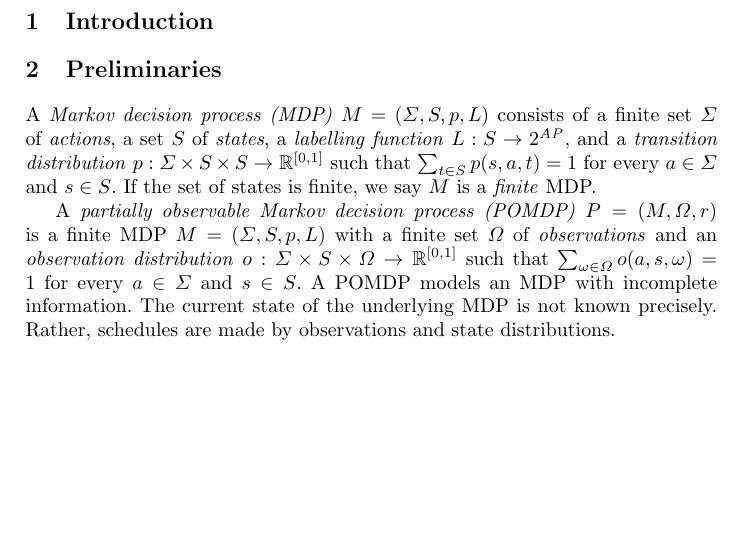
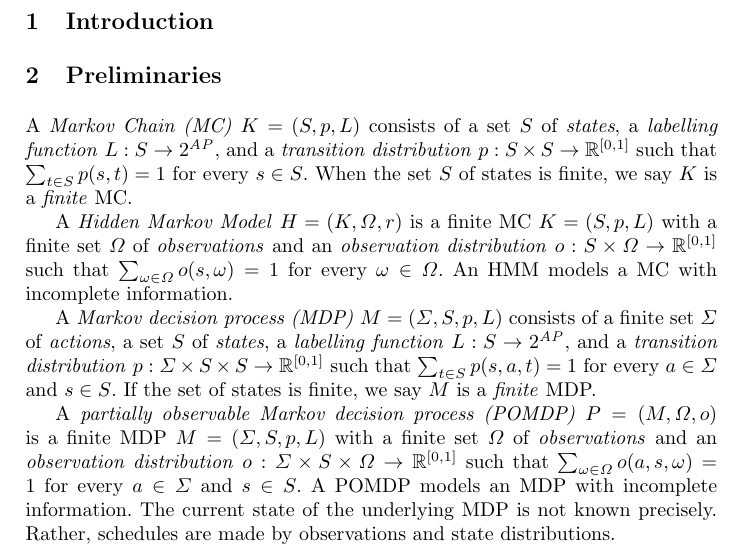
Before and after one commit to fmlab-iis/dp-pomdp, a LaTeX paper (main.tex, which reads preliminaries.tex): part of page 1 of 6 before the commit and part of page 1 of 7 after it, cut so that both start at the same text, the shorter picture padded with empty space. Compiled offline with pdfLaTeX.

Commit message:
add definition of HMM

```diff
--- a/preliminaries.tex
+++ b/preliminaries.tex
@@ -1,3 +1,16 @@
+
+A \emph{Markov Chain (MC)} $K = (S, p, L)$ consists of a set $S$ of
+\emph{states}, a \emph{labelling function} $L : S \rightarrow
+2^{\AP}$, and a \emph{transition distribution} $p : S \times S
+\rightarrow \bbfRU$ such that $\sum_{t \in S} p (s, t) = 1$ for every
+$s \in S$. When the set $S$ of states is finite, we say $K$ is a
+\emph{finite} MC.
+
+A \emph{Hidden Markov Model} $H = (K, \Obs, r)$ is a finite MC $K =
+(S, p, L)$ with a finite set $\Obs$ of \emph{observations} and an
+\emph{observation distribution} $o : S \times \Obs \rightarrow \bbfRU$
+such that $\sum_{\obs \in \Obs} o (s, \obs) = 1$ for every $\obs \in
+\Obs$. An HMM models a MC with incomplete information.
 
 A \emph{Markov decision process (MDP)} $M = (\Act, S, p, L)$ consists of
 a finite set $\Act$ of \emph{actions}, a set $S$ of \emph{states}, a
@@ -8,7 +21,7 @@ for every $a \in \Act$ and $s \in S$. If the set of states is finite,
 we say $M$ is a \emph{finite} MDP.
 
 A \emph{partially observable Markov decision process (POMDP)} $P =
-(M, \Obs, r)$ is a finite MDP $M = (\Act, S, p, L)$ with a finite set
+(M, \Obs, o)$ is a finite MDP $M = (\Act, S, p, L)$ with a finite set
 $\Obs$ of \emph{observations} and an \emph{observation distribution} $o
 : \Act  \times S \times \Obs \rightarrow \bbfRU$ such that $\sum_{\obs
   \in \Obs} o (a, s, \obs) = 1$ for every $a \in \Act$ and $s \in S$.
```
